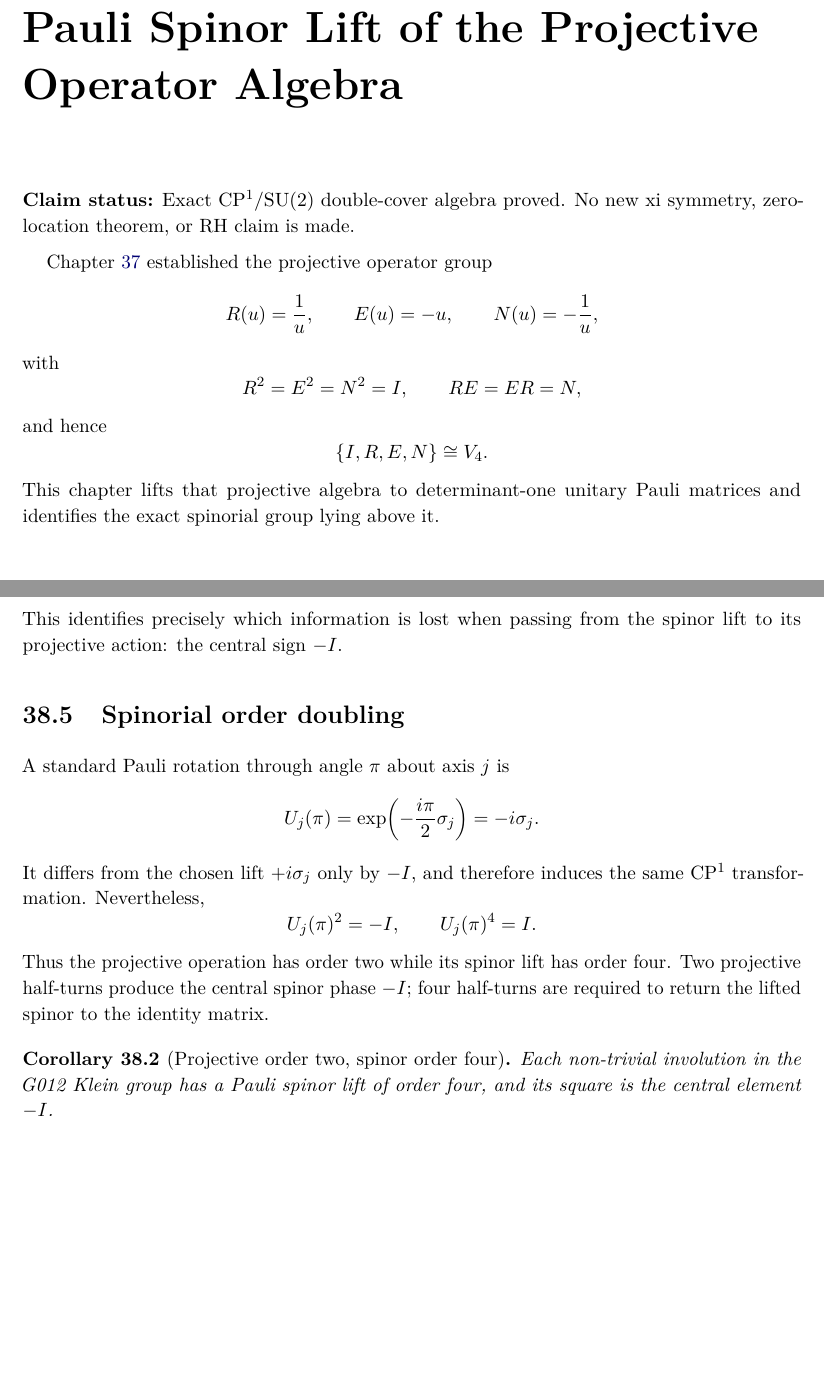
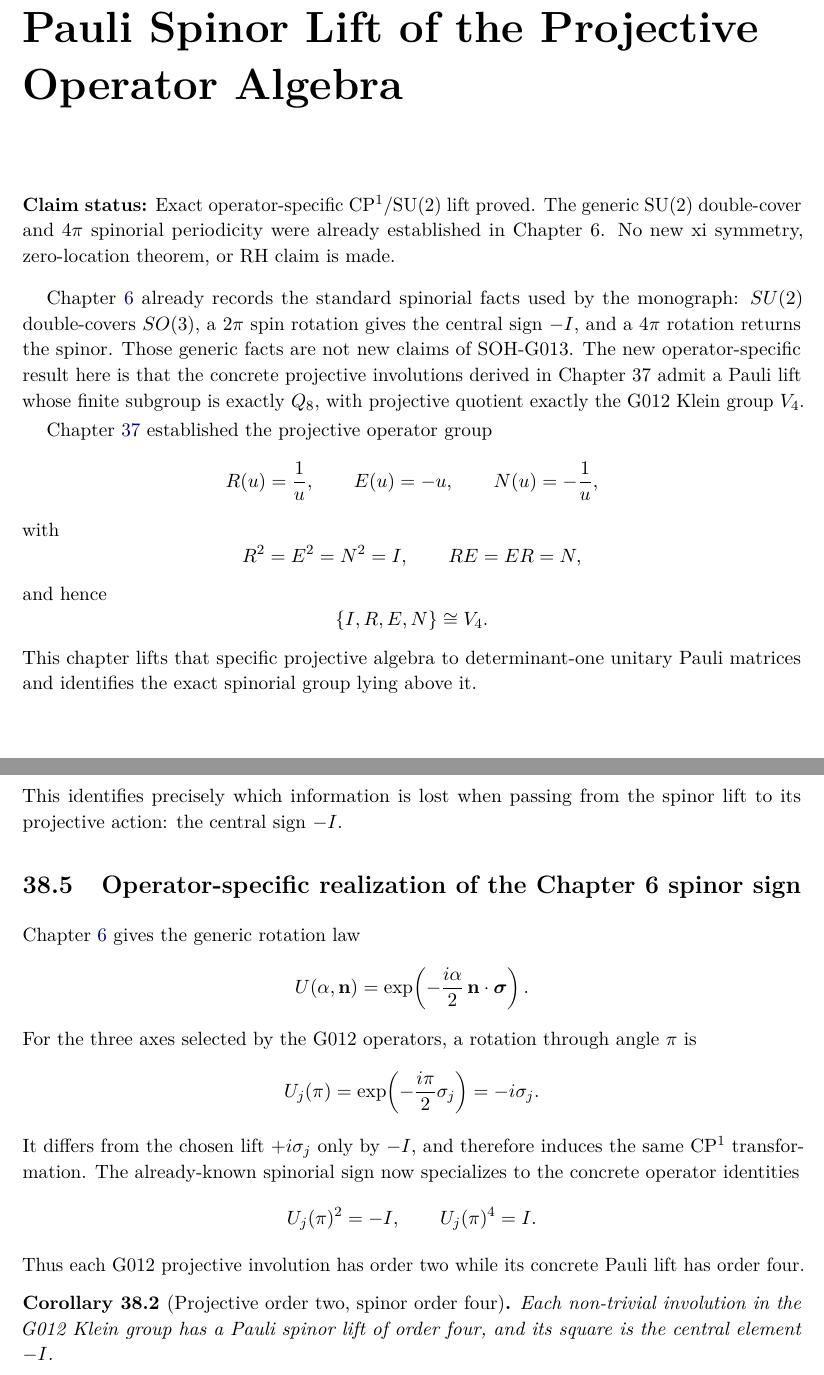
Before and after one commit to AdrianLipa90/secret-of-a-half, a LaTeX thesis (monograph/main.tex, which reads monograph/chapters/38_pauli_spinor_lift_of_projective_operator_algebra.tex): two parts of pages 169 and 171 of 189 before the commit and two parts of pages 169 and 171 of 190 after it, joined at a grey line, cut so that both start at the same text, the shorter picture padded with empty space. Compiled offline with pdfLaTeX.

Commit message:
SOH-G013 crosswalk generic spinor canon from Chapter 6

```diff
--- a/monograph/chapters/38_pauli_spinor_lift_of_projective_operator_algebra.tex
+++ b/monograph/chapters/38_pauli_spinor_lift_of_projective_operator_algebra.tex
@@ -1,7 +1,15 @@
 \chapter{Pauli Spinor Lift of the Projective Operator Algebra}
 \label{chap:pauli-spinor-lift}
 
-\status{Exact CP$^1$/SU(2) double-cover algebra proved. No new xi symmetry, zero-location theorem, or RH claim is made.}
+\status{Exact operator-specific CP$^1$/SU(2) lift proved. The generic SU(2) double-cover and $4\pi$ spinorial periodicity were already established in Chapter~6. No new xi symmetry, zero-location theorem, or RH claim is made.}
+
+Chapter~\ref{chap:spinor} already records the standard spinorial facts used by
+the monograph: \(SU(2)\) double-covers \(SO(3)\), a \(2\pi\) spin rotation gives
+the central sign \(-I\), and a \(4\pi\) rotation returns the spinor.  Those
+generic facts are not new claims of SOH-G013.  The new operator-specific result
+here is that the concrete projective involutions derived in Chapter~37 admit a
+Pauli lift whose finite subgroup is exactly \(Q_8\), with projective quotient
+exactly the G012 Klein group \(V_4\).
 
 Chapter~\ref{chap:euler-riemann-negative-inversion} established the projective
 operator group
@@ -22,8 +30,8 @@ and hence
 \[
  \{I,R,E,N\}\cong V_4.
 \]
-This chapter lifts that projective algebra to determinant-one unitary Pauli
-matrices and identifies the exact spinorial group lying above it.
+This chapter lifts that specific projective algebra to determinant-one unitary
+Pauli matrices and identifies the exact spinorial group lying above it.
 
 \section{Pauli representatives of the projective maps}
 
@@ -158,24 +166,30 @@ Equivalently, the operator algebra sits in the short exact sequence
 This identifies precisely which information is lost when passing from the
 spinor lift to its projective action: the central sign \(-I\).
 
-\section{Spinorial order doubling}
+\section{Operator-specific realization of the Chapter~6 spinor sign}
 
-A standard Pauli rotation through angle \(\pi\) about axis \(j\) is
+Chapter~\ref{chap:spinor} gives the generic rotation law
+\[
+ U(\alpha,\mathbf n)
+ =\exp\!\left(-\frac{i\alpha}{2}\,\mathbf n\cdot\boldsymbol\sigma\right).
+\]
+For the three axes selected by the G012 operators, a rotation through angle
+\(\pi\) is
 \[
  U_j(\pi)
  =\exp\!\left(-\frac{i\pi}{2}\sigma_j\right)
  =-i\sigma_j.
 \]
 It differs from the chosen lift \(+i\sigma_j\) only by \(-I\), and therefore
-induces the same CP$^1$ transformation.  Nevertheless,
+induces the same CP$^1$ transformation.  The already-known spinorial sign now
+specializes to the concrete operator identities
 \[
  U_j(\pi)^2=-I,
  \qquad
  U_j(\pi)^4=I.
 \]
-Thus the projective operation has order two while its spinor lift has order
-four.  Two projective half-turns produce the central spinor phase \(-I\); four
-half-turns are required to return the lifted spinor to the identity matrix.
+Thus each G012 projective involution has order two while its concrete Pauli
+lift has order four.
 
 \begin{corollary}[Projective order two, spinor order four]
 Each non-trivial involution in the G012 Klein group has a Pauli spinor lift of
```
Also changed, not shown: monograph/chapters/38_pauli_spinor_lift_of_projective_operator_algebra.tex (19 more changed lines).
